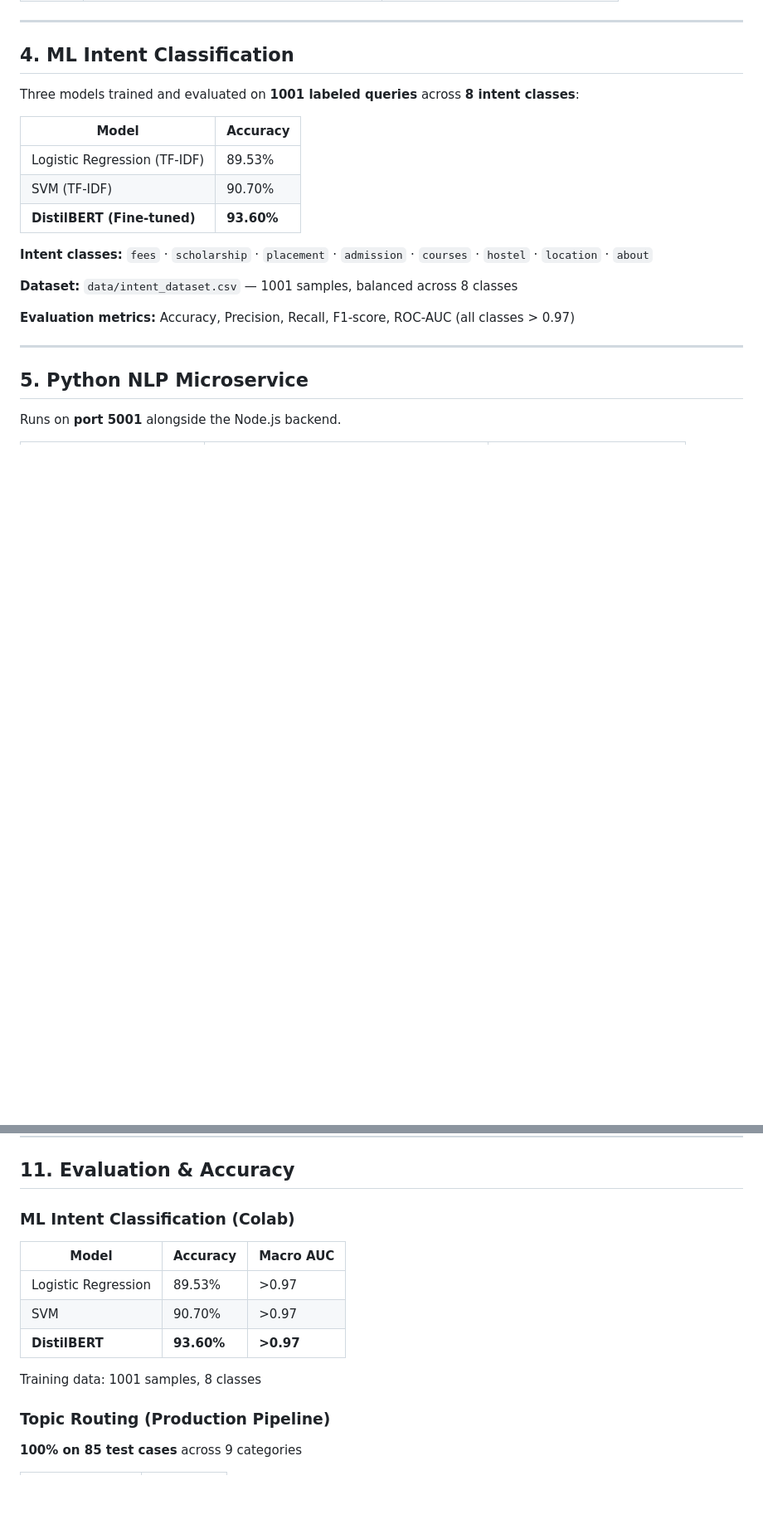
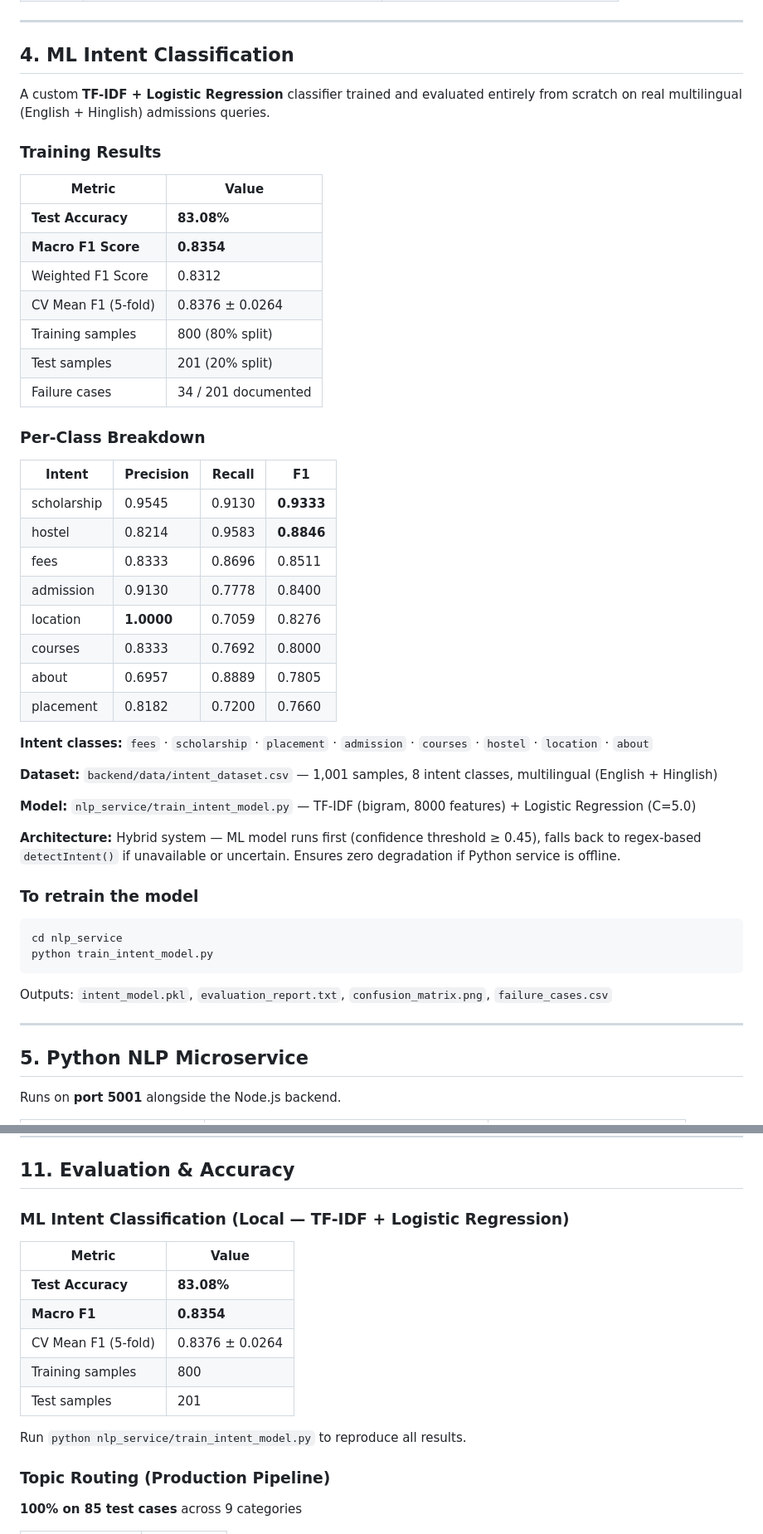
Before and after one commit to kavyag120504/Voice-Admissions-Agent, a Markdown page: README.md, 2 parts joined by grey strips. Shown at 83% size. Rendered like a GitHub page; blank space fills up the shorter version.

Commit message:
docs: update README with actual ML results (83% accuracy, macro F1 0.84, per-class breakdown)

````diff
--- a/README.md
+++ b/README.md
@@ -108,19 +107,49 @@ Every user utterance goes through 14 stages:
 
 ## 4. ML Intent Classification
 
-Three models trained and evaluated on **1001 labeled queries** across **8 intent classes**:
+A custom **TF-IDF + Logistic Regression** classifier trained and evaluated entirely from scratch on real multilingual (English + Hinglish) admissions queries.
 
-| Model | Accuracy |
+### Training Results
+
+| Metric | Value |
 |---|---|
-| Logistic Regression (TF-IDF) | 89.53% |
-| SVM (TF-IDF) | 90.70% |
-| **DistilBERT (Fine-tuned)** | **93.60%** |
+| **Test Accuracy** | **83.08%** |
+| **Macro F1 Score** | **0.8354** |
+| Weighted F1 Score | 0.8312 |
+| CV Mean F1 (5-fold) | 0.8376 ± 0.0264 |
+| Training samples | 800 (80% split) |
+| Test samples | 201 (20% split) |
+| Failure cases | 34 / 201 documented |
+
+### Per-Class Breakdown
+
+| Intent | Precision | Recall | F1 |
+|---|---|---|---|
+| scholarship | 0.9545 | 0.9130 | **0.9333** |
+| hostel | 0.8214 | 0.9583 | **0.8846** |
+| fees | 0.8333 | 0.8696 | 0.8511 |
+| admission | 0.9130 | 0.7778 | 0.8400 |
+| location | **1.0000** | 0.7059 | 0.8276 |
+| courses | 0.8333 | 0.7692 | 0.8000 |
+| about | 0.6957 | 0.8889 | 0.7805 |
+| placement | 0.8182 | 0.7200 | 0.7660 |
 
 **Intent classes:** `fees` · `scholarship` · `placement` · `admission` · `courses` · `hostel` · `location` · `about`
 
-**Dataset:** `data/intent_dataset.csv` — 1001 samples, balanced across 8 classes
+**Dataset:** `backend/data/intent_dataset.csv` — 1,001 samples, 8 intent classes, multilingual (English + Hinglish)
 
-**Evaluation metrics:** Accuracy, Precision, Recall, F1-score, ROC-AUC (all classes > 0.97)
+**Model:** `nlp_service/train_intent_model.py` — TF-IDF (bigram, 8000 features) + Logistic Regression (C=5.0)
+
+**Architecture:** Hybrid system — ML model runs first (confidence threshold ≥ 0.45), falls back to regex-based `detectIntent()` if unavailable or uncertain. Ensures zero degradation if Python service is offline.
+
+### To retrain the model
+
+```bash
+cd nlp_service
+python train_intent_model.py
+```
+
+Outputs: `intent_model.pkl`, `evaluation_report.txt`, `confusion_matrix.png`, `failure_cases.csv`
 
 ---
 
@@ -335,15 +376,17 @@ node src/server.js
 
 ## 11. Evaluation & Accuracy
 
-### ML Intent Classification (Colab)
+### ML Intent Classification (Local — TF-IDF + Logistic Regression)
 
-| Model | Accuracy | Macro AUC |
-|---|---|---|
-| Logistic Regression | 89.53% | >0.97 |
-| SVM | 90.70% | >0.97 |
-| **DistilBERT** | **93.60%** | **>0.97** |
+| Metric | Value |
+|---|---|
+| **Test Accuracy** | **83.08%** |
+| **Macro F1** | **0.8354** |
+| CV Mean F1 (5-fold) | 0.8376 ± 0.0264 |
+| Training samples | 800 |
+| Test samples | 201 |
 
-Training data: 1001 samples, 8 classes
+Run `python nlp_service/train_intent_model.py` to reproduce all results.
 
 ### Topic Routing (Production Pipeline)
 
````
Also changed, not shown: other parts of README.md (+29 -15 lines).
